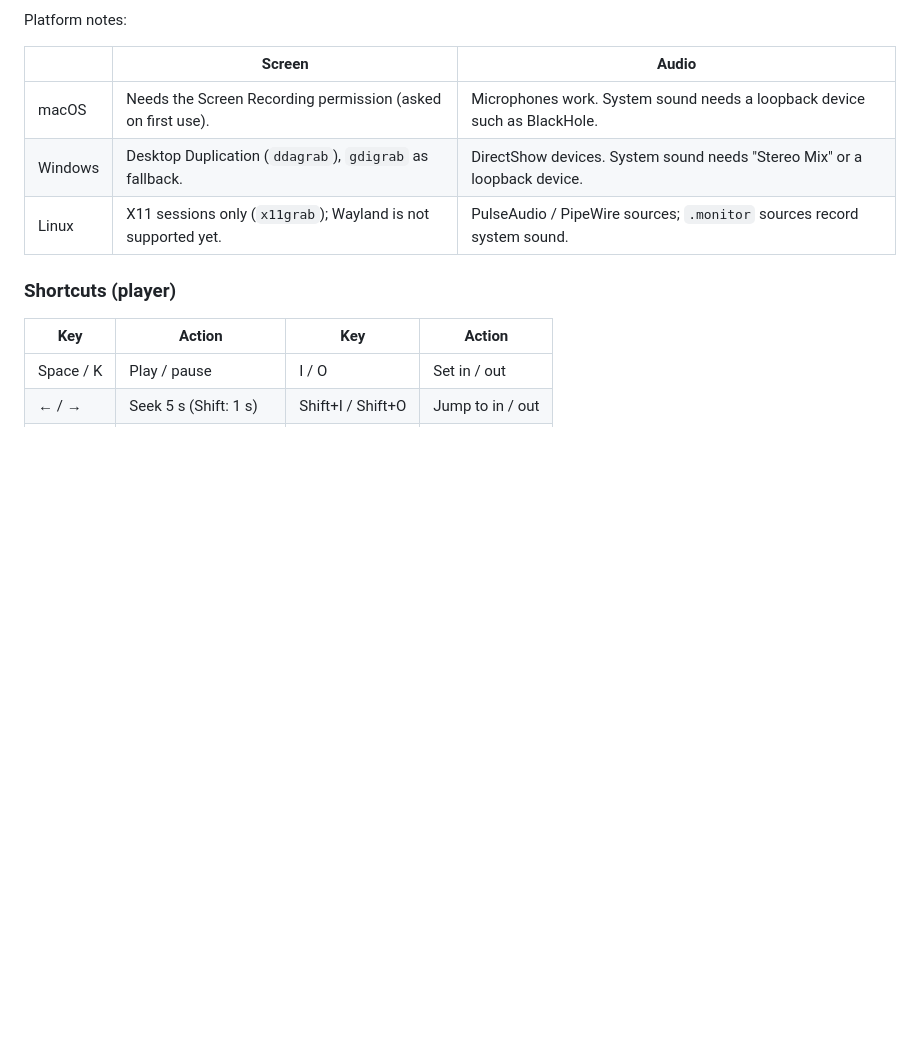
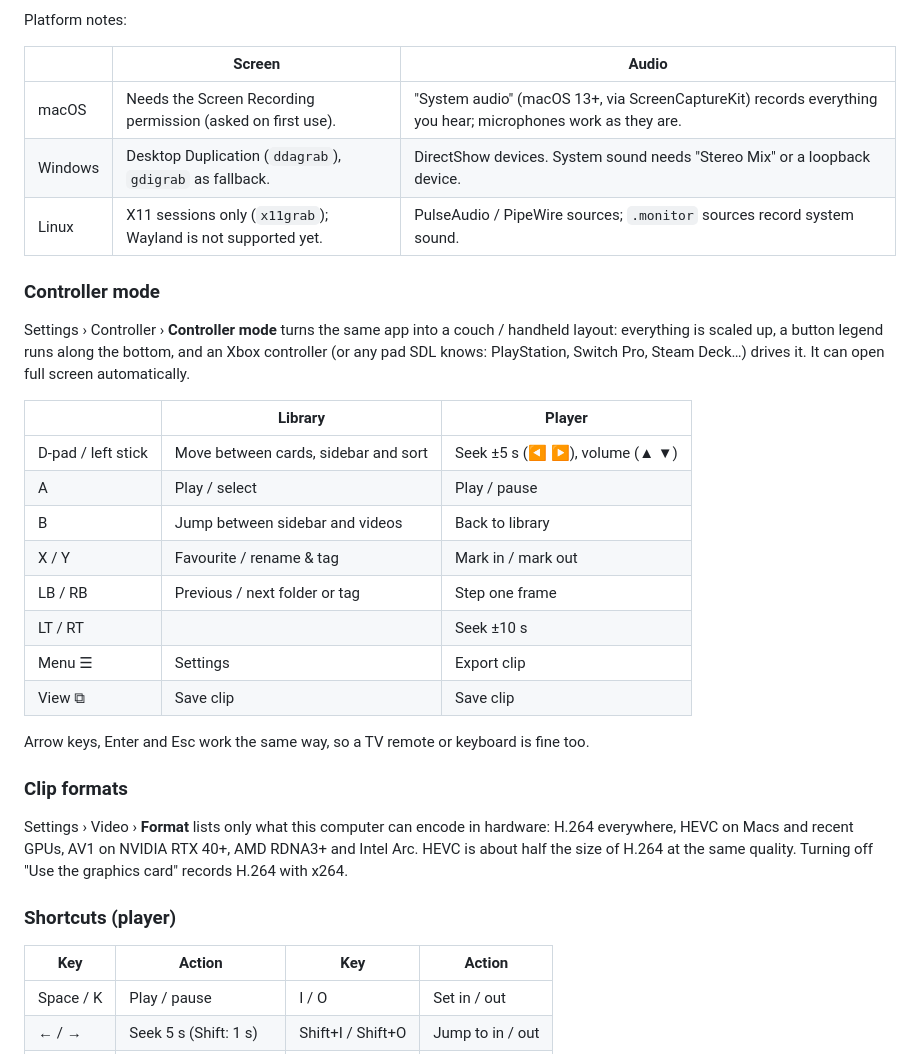
Before and after one commit to TheRoben-Dev/Cnema, a Markdown page: README.md, the part around one of its changes. GitHub-like rendering; blank space fills up the shorter version.

```diff
--- a/README.md
+++ b/README.md
@@ -80,9 +81,34 @@ Platform notes:
 
 | | Screen | Audio |
 |---|---|---|
-| macOS | Needs the Screen Recording permission (asked on first use). | Microphones work. System sound needs a loopback device such as BlackHole. |
+| macOS | Needs the Screen Recording permission (asked on first use). | "System audio" (macOS 13+, via ScreenCaptureKit) records everything you hear; microphones work as they are. |
 | Windows | Desktop Duplication (`ddagrab`), `gdigrab` as fallback. | DirectShow devices. System sound needs "Stereo Mix" or a loopback device. |
 | Linux | X11 sessions only (`x11grab`); Wayland is not supported yet. | PulseAudio / PipeWire sources; `.monitor` sources record system sound. |
+
+### Controller mode
+
+Settings › Controller › **Controller mode** turns the same app into a couch / handheld layout: everything
+is scaled up, a button legend runs along the bottom, and an Xbox controller (or any pad SDL knows: PlayStation,
+Switch Pro, Steam Deck…) drives it. It can open full screen automatically.
+
+| | Library | Player |
+|---|---|---|
+| D-pad / left stick | Move between cards, sidebar and sort | Seek ±5 s (◀ ▶), volume (▲ ▼) |
+| A | Play / select | Play / pause |
+| B | Jump between sidebar and videos | Back to library |
+| X / Y | Favourite / rename & tag | Mark in / mark out |
+| LB / RB | Previous / next folder or tag | Step one frame |
+| LT / RT | | Seek ±10 s |
+| Menu ☰ | Settings | Export clip |
+| View ⧉ | Save clip | Save clip |
+
+Arrow keys, Enter and Esc work the same way, so a TV remote or keyboard is fine too.
+
+### Clip formats
+
+Settings › Video › **Format** lists only what this computer can encode in hardware: H.264 everywhere, HEVC
+on Macs and recent GPUs, AV1 on NVIDIA RTX 40+, AMD RDNA3+ and Intel Arc. HEVC is about half the size of
+H.264 at the same quality. Turning off "Use the graphics card" records H.264 with x264.
 
 ### Shortcuts (player)
 
```
Also changed, not shown: other parts of README.md (+1 -0 lines), docs/controller-player.png (added), docs/controller.png (added), docs/settings-format.png (added), 13 other files.
